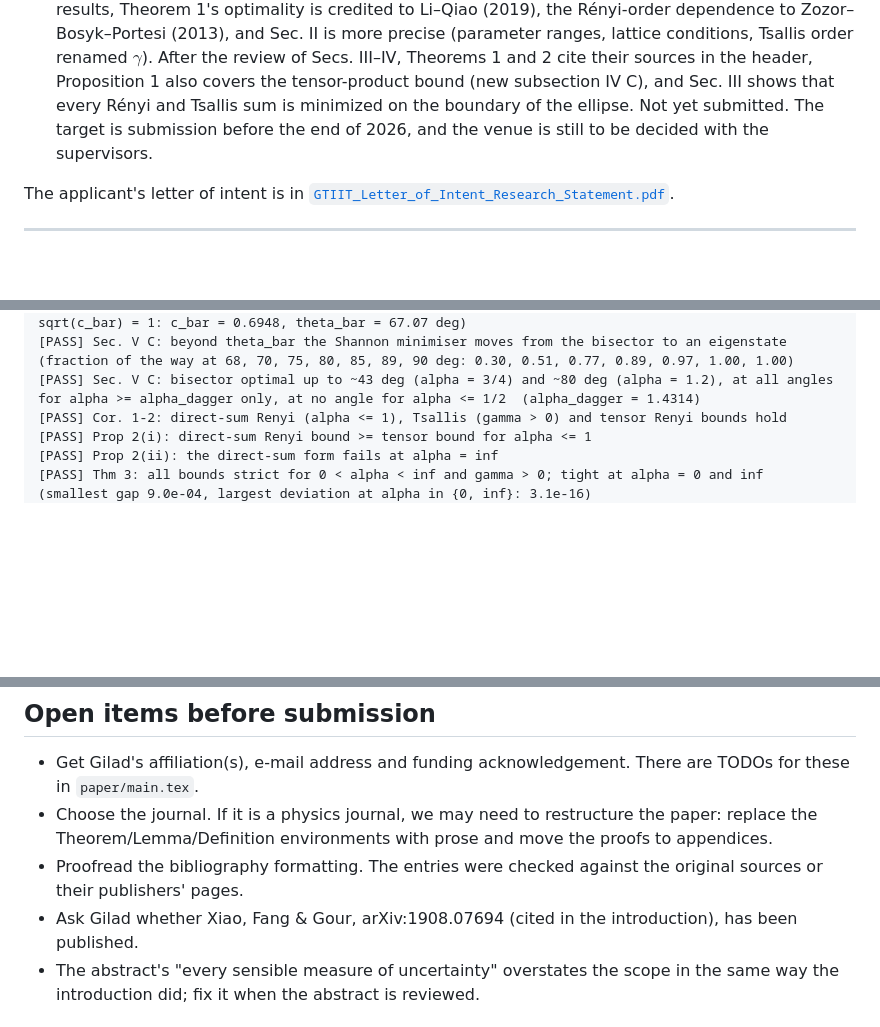
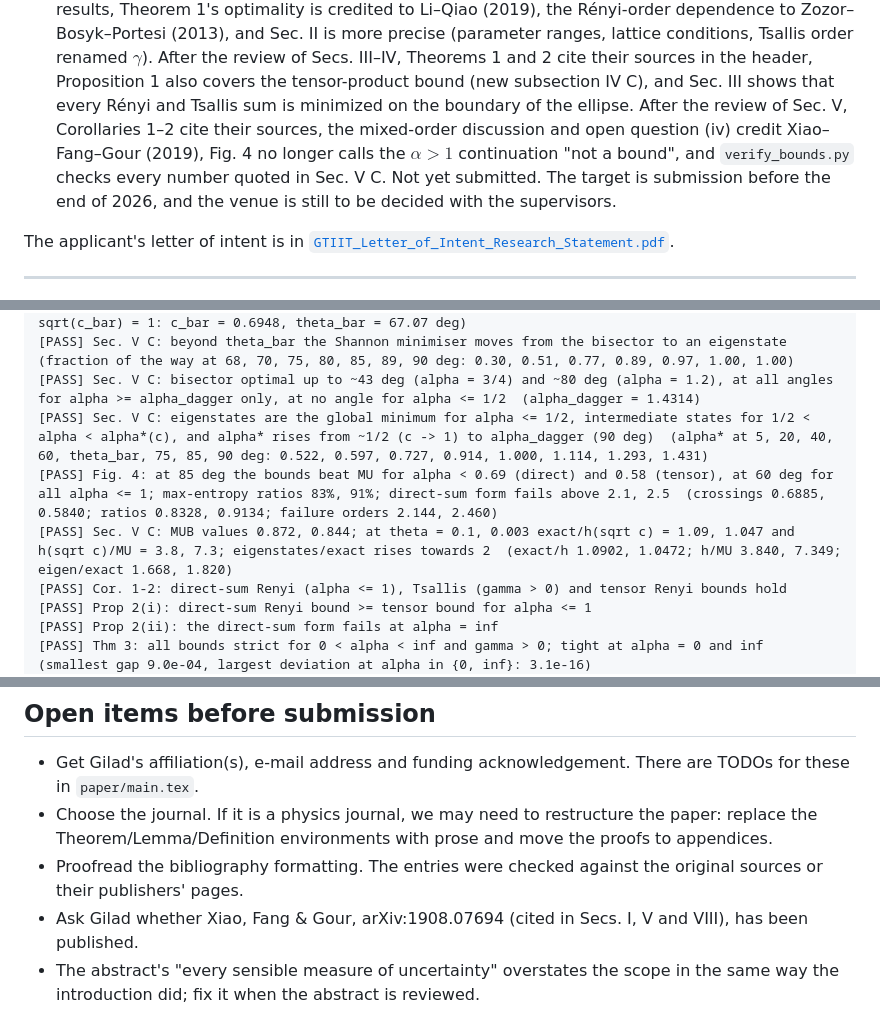
Before and after one commit to RuiZhu1/UncertaintyPrincipleofQubits, a Markdown page: README.md, 3 parts joined by grey strips. Drawn GitHub-style; blank space fills up the shorter version.

Commit message:
README: Sec. V revision, Xiao-Fang-Gour for mixed orders, new checks
Co-Authored-By: Claude Opus 5.5 <noreply@anthropic.com>

```diff
--- a/README.md
+++ b/README.md
@@ -25,7 +25,11 @@ form).
   Tsallis order renamed $\gamma$). After the review of Secs. III–IV, Theorems 1
   and 2 cite their sources in the header, Proposition 1 also covers the
   tensor-product bound (new subsection IV C), and Sec. III shows that every
-  Rényi and Tsallis sum is minimized on the boundary of the ellipse. Not yet
+  Rényi and Tsallis sum is minimized on the boundary of the ellipse. After the
+  review of Sec. V, Corollaries 1–2 cite their sources, the mixed-order
+  discussion and open question (iv) credit Xiao–Fang–Gour (2019), Fig. 4 no
+  longer calls the $\alpha>1$ continuation "not a bound", and
+  `verify_bounds.py` checks every number quoted in Sec. V C. Not yet
   submitted. The target is submission
   before the end of 2026, and the venue is still to be decided with the
   supervisors.
@@ -146,6 +150,9 @@ It takes about 40 seconds.
 [PASS] Shannon minimum = 2h((1+sqrt c)/2) exactly iff theta <= theta_bar  (sqrt(c_bar) artanh sqrt(c_bar) = 1: c_bar = 0.6948, theta_bar = 67.07 deg)
 [PASS] Sec. V C: beyond theta_bar the Shannon minimiser moves from the bisector to an eigenstate  (fraction of the way at 68, 70, 75, 80, 85, 89, 90 deg: 0.30, 0.51, 0.77, 0.89, 0.97, 1.00, 1.00)
 [PASS] Sec. V C: bisector optimal up to ~43 deg (alpha = 3/4) and ~80 deg (alpha = 1.2), at all angles for alpha >= alpha_dagger only, at no angle for alpha <= 1/2  (alpha_dagger = 1.4314)
+[PASS] Sec. V C: eigenstates are the global minimum for alpha <= 1/2, intermediate states for 1/2 < alpha < alpha*(c), and alpha* rises from ~1/2 (c -> 1) to alpha_dagger (90 deg)  (alpha* at 5, 20, 40, 60, theta_bar, 75, 85, 90 deg: 0.522, 0.597, 0.727, 0.914, 1.000, 1.114, 1.293, 1.431)
+[PASS] Fig. 4: at 85 deg the bounds beat MU for alpha < 0.69 (direct) and 0.58 (tensor), at 60 deg for all alpha <= 1; max-entropy ratios 83%, 91%; direct-sum form fails above 2.1, 2.5  (crossings 0.6885, 0.5840; ratios 0.8328, 0.9134; failure orders 2.144, 2.460)
+[PASS] Sec. V C: MUB values 0.872, 0.844; at theta = 0.1, 0.003 exact/h(sqrt c) = 1.09, 1.047 and h(sqrt c)/MU = 3.8, 7.3; eigenstates/exact rises towards 2  (exact/h 1.0902, 1.0472; h/MU 3.840, 7.349; eigen/exact 1.668, 1.820)
 [PASS] Cor. 1-2: direct-sum Renyi (alpha <= 1), Tsallis (gamma > 0) and tensor Renyi bounds hold
 [PASS] Prop 2(i): direct-sum Renyi bound >= tensor bound for alpha <= 1
 [PASS] Prop 2(ii): the direct-sum form fails at alpha = inf
@@ -229,8 +236,8 @@ measurements.
   the proofs to appendices.
 - Proofread the bibliography formatting. The entries were checked against the
   original sources or their publishers' pages.
-- Ask Gilad whether Xiao, Fang & Gour, arXiv:1908.07694 (cited in the
-  introduction), has been published.
+- Ask Gilad whether Xiao, Fang & Gour, arXiv:1908.07694 (cited in Secs. I, V
+  and VIII), has been published.
 - The abstract's "every sensible measure of uncertainty" overstates the scope
   in the same way the introduction did; fix it when the abstract is reviewed.
 
```
Also changed, not shown: other parts of README.md (+1 -1 lines).
